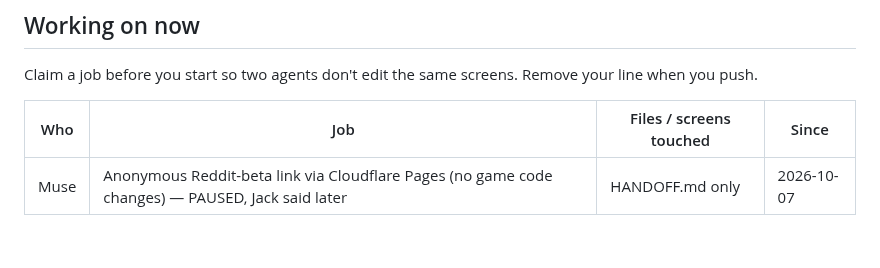
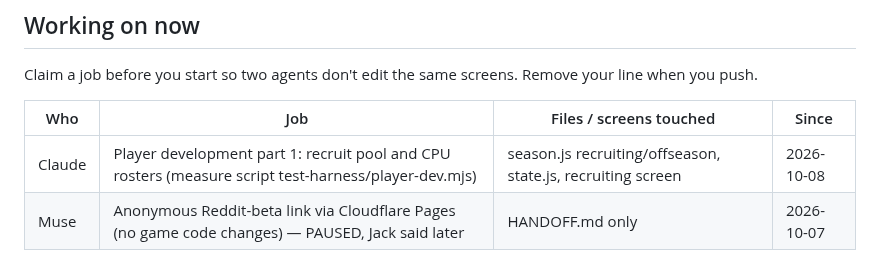
Before and after one commit to jackhill2015-gif/bballproj, a Markdown page: HANDOFF.md, the part around the change. GitHub-like rendering.

Commit message:
HANDOFF: claim player development part 1
Co-Authored-By: Claude Opus 5.5 <noreply@anthropic.com>
Claude-Session: https://claude.ai/code/session_01VcobvbouY85DiXYLDZJ7iJ

```diff
--- a/HANDOFF.md
+++ b/HANDOFF.md
@@ -13,6 +13,7 @@ Claim a job before you start so two agents don't edit the same screens. Remove y
 
 | Who | Job | Files / screens touched | Since |
 |-----|-----|-------------------------|-------|
+| Claude | Player development part 1: recruit pool and CPU rosters (measure script test-harness/player-dev.mjs) | season.js recruiting/offseason, state.js, recruiting screen | 2026-10-08 |
 | Muse | Anonymous Reddit-beta link via Cloudflare Pages (no game code changes) — PAUSED, Jack said later | HANDOFF.md only | 2026-10-07 |
 
 ## Messages
```
